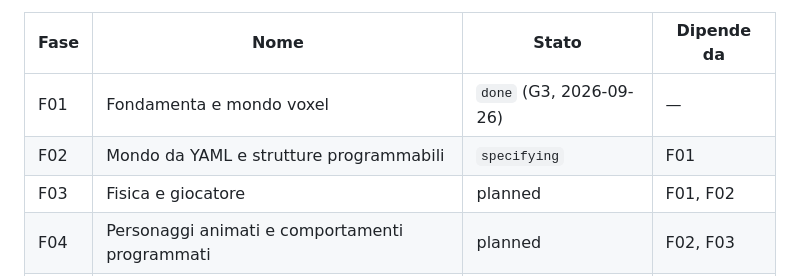
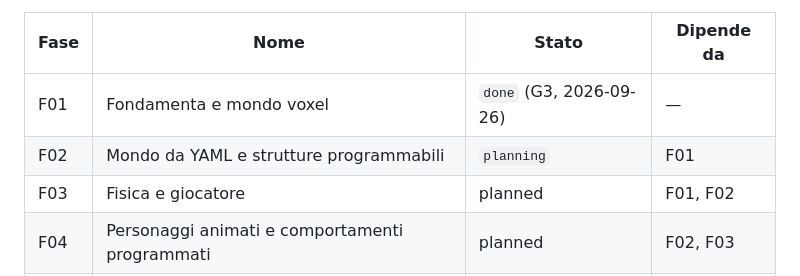
Before and after one commit to afioravanti01/yw3d, a Markdown page: sdd/roadmap.md, the part around the change. Drawn GitHub-style.

Commit message:
spec(F02): approved
Co-Authored-By: Claude Opus 5.5 (1M context) <noreply@anthropic.com>

```diff
--- a/sdd/roadmap.md
+++ b/sdd/roadmap.md
@@ -5,7 +5,7 @@
 | Fase | Nome | Stato | Dipende da |
 |---|---|---|---|
 | F01 | Fondamenta e mondo voxel | `done` (G3, 2026-09-26) | — |
-| F02 | Mondo da YAML e strutture programmabili | `specifying` | F01 |
+| F02 | Mondo da YAML e strutture programmabili | `planning` | F01 |
 | F03 | Fisica e giocatore | planned | F01, F02 |
 | F04 | Personaggi animati e comportamenti programmati | planned | F02, F03 |
 | F05 | Personaggi AI e interazione | planned | F04 |
```
Also changed, not shown: 1 other file.
